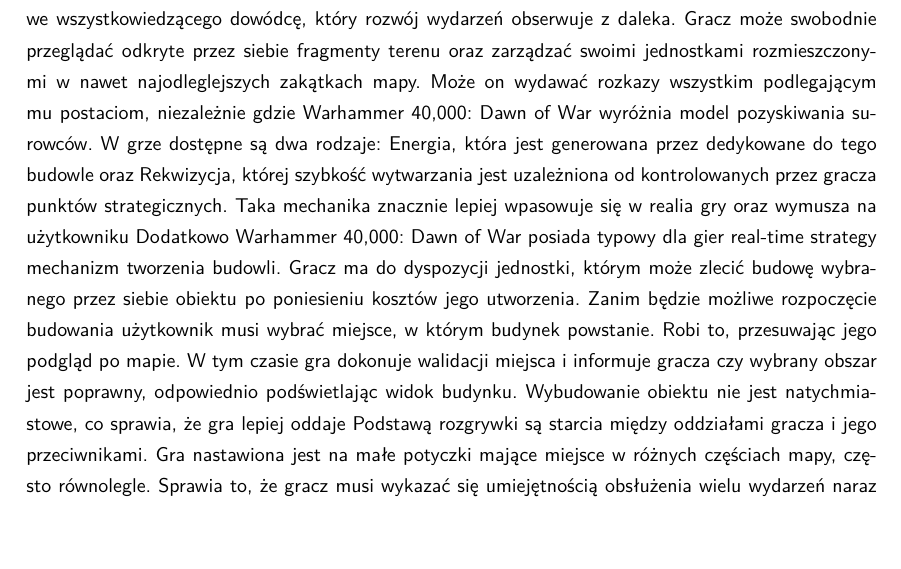
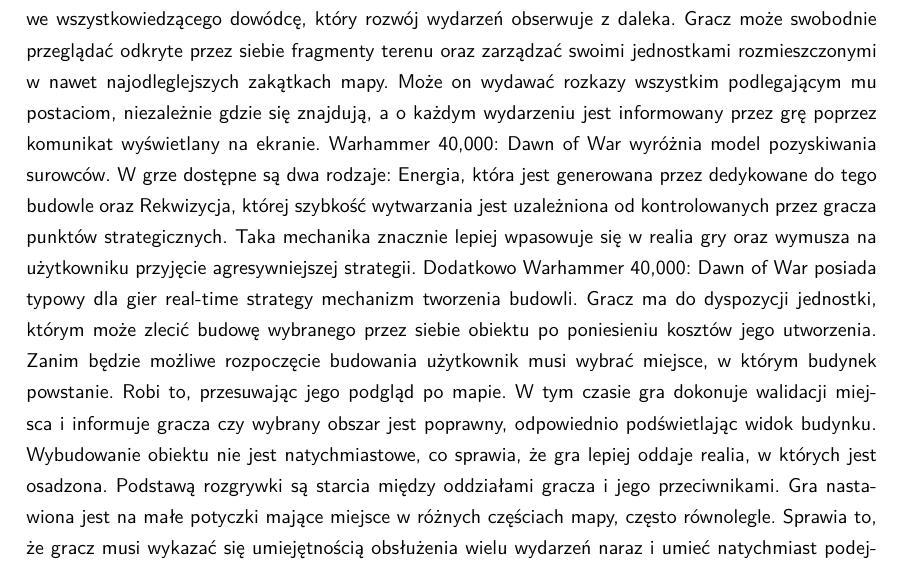
Before and after one commit to YetAnotherSpieskowcy/RTS, a LaTeX document (docs/main.tex, which reads docs/chapters/warhammer.tex): part of page 9 of 29, cut so that both start at the same text, the shorter picture padded with empty space. Compiled offline with XeLaTeX.

Commit message:
Minor fix (#15)

```diff
--- a/docs/chapters/warhammer.tex
+++ b/docs/chapters/warhammer.tex
@@ -9,14 +9,17 @@
 konkretnej postaci, którą steruje, a wciela się we wszystkowiedzącego dowódcę, który rozwój wydarzeń obserwuje z daleka.
 Gracz może swobodnie przeglądać odkryte przez siebie fragmenty terenu oraz zarządzać swoimi jednostkami rozmieszczonymi
 w nawet najodleglejszych zakątkach mapy. Może on wydawać rozkazy wszystkim podlegającym mu postaciom, niezależnie gdzie
+się znajdują, a o każdym wydarzeniu jest informowany przez grę poprzez komunikat wyświetlany na ekranie.
 Warhammer 40,000: Dawn of War wyróżnia model pozyskiwania surowców. W grze dostępne są dwa rodzaje: Energia, która jest
 generowana przez dedykowane do tego budowle oraz Rekwizycja, której szybkość wytwarzania jest uzależniona od kontrolowanych
 przez gracza punktów strategicznych. Taka mechanika znacznie lepiej wpasowuje się w realia gry oraz wymusza na użytkowniku
+przyjęcie agresywniejszej strategii.
 Dodatkowo Warhammer 40,000: Dawn of War posiada typowy dla gier real-time strategy mechanizm tworzenia budowli. Gracz ma
 do dyspozycji jednostki, którym może zlecić budowę wybranego przez siebie obiektu po poniesieniu kosztów jego utworzenia.
 Zanim będzie możliwe rozpoczęcie budowania użytkownik musi wybrać miejsce, w którym budynek powstanie. Robi to, przesuwając
 jego podgląd po mapie. W tym czasie gra dokonuje walidacji miejsca i informuje gracza czy wybrany obszar jest poprawny,
 odpowiednio podświetlając widok budynku. Wybudowanie obiektu nie jest natychmiastowe, co sprawia, że gra lepiej oddaje
+realia, w których jest osadzona.
 Podstawą rozgrywki są starcia między oddziałami gracza i jego przeciwnikami. Gra nastawiona jest na małe potyczki mające
 miejsce w różnych częściach mapy, często równolegle. Sprawia to, że gracz musi wykazać się umiejętnością obsłużenia wielu
 wydarzeń naraz i umieć natychmiast podejmować decyzje. Poszczególne bitwy trwają od kilku do kilkudziesięciu minut, a
```
